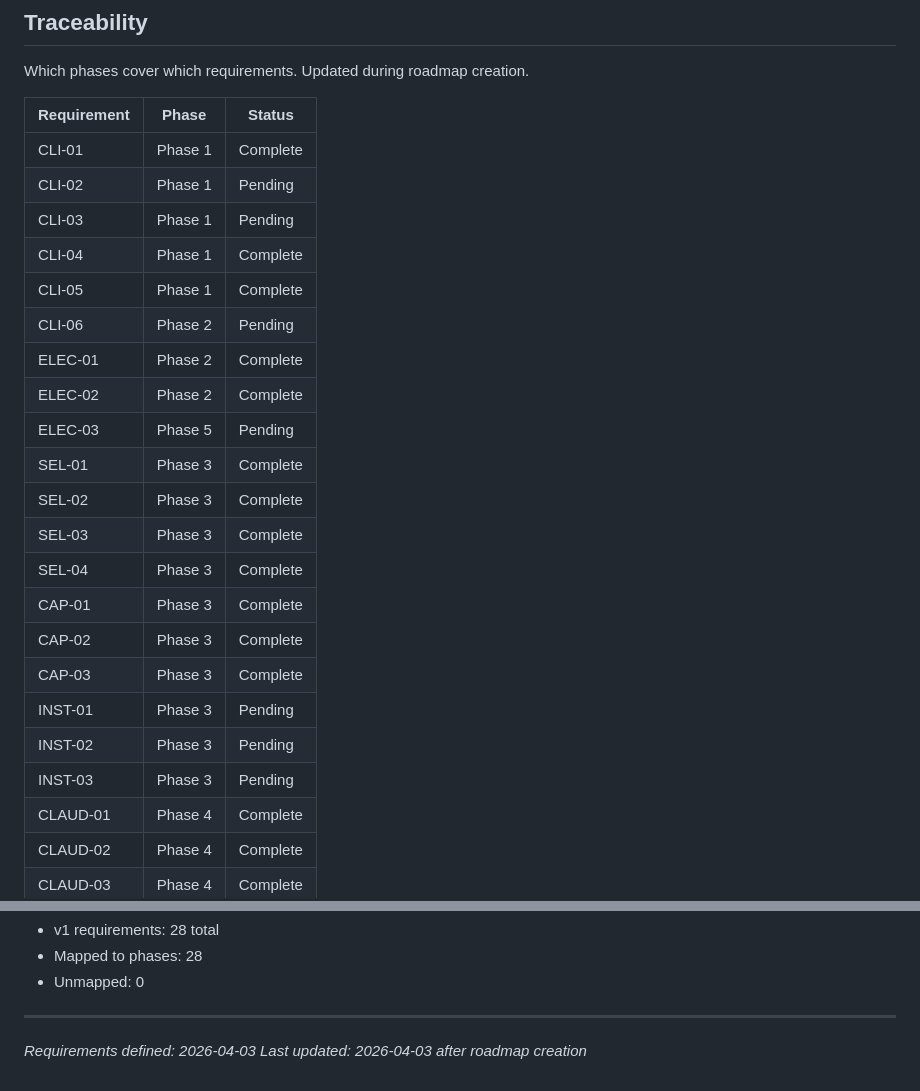
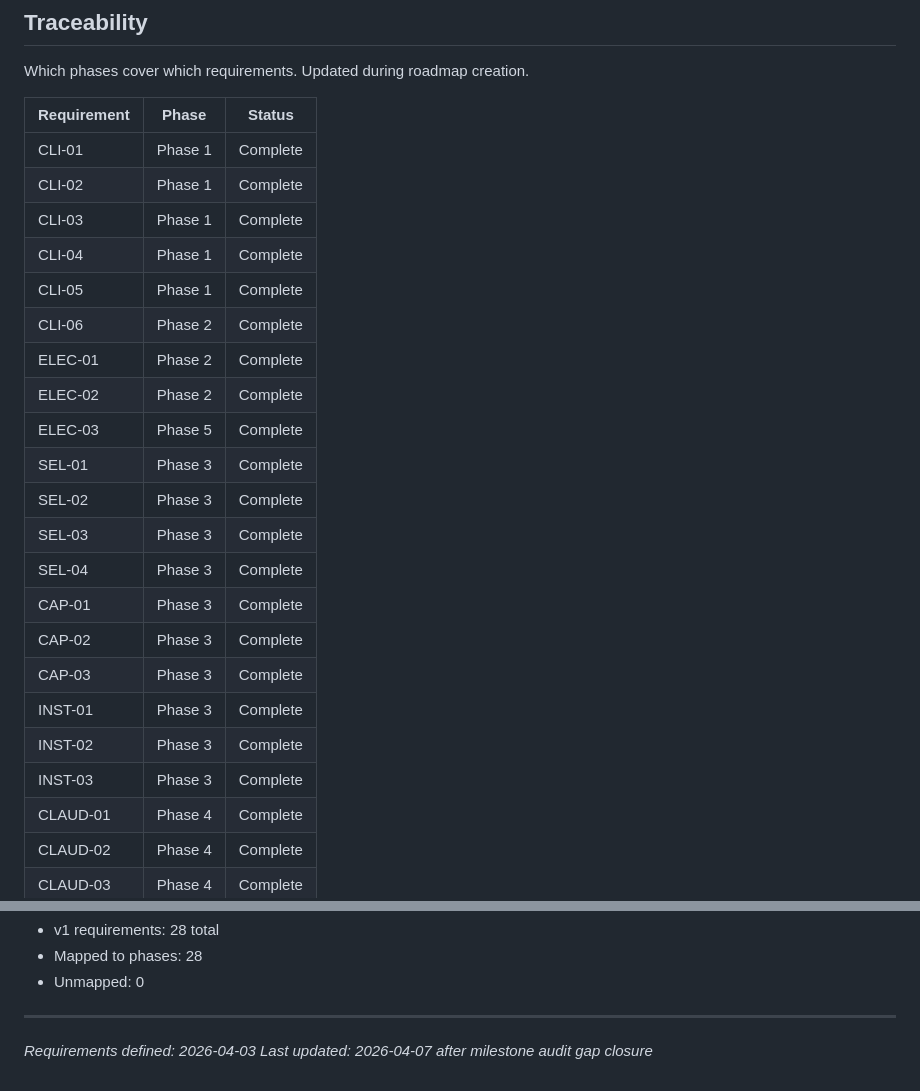
Before and after one commit to prodoxx/claw-design, a Markdown page: .planning/REQUIREMENTS.md, 2 parts joined by grey strips. Rendered like a GitHub page.

```diff
--- a/.planning/REQUIREMENTS.md
+++ b/.planning/REQUIREMENTS.md
@@ -117,14 +117,14 @@ Which phases cover which requirements. Updated during roadmap creation.
 | Requirement | Phase | Status |
 |-------------|-------|--------|
 | CLI-01 | Phase 1 | Complete |
-| CLI-02 | Phase 1 | Pending |
-| CLI-03 | Phase 1 | Pending |
+| CLI-02 | Phase 1 | Complete |
+| CLI-03 | Phase 1 | Complete |
 | CLI-04 | Phase 1 | Complete |
 | CLI-05 | Phase 1 | Complete |
-| CLI-06 | Phase 2 | Pending |
+| CLI-06 | Phase 2 | Complete |
 | ELEC-01 | Phase 2 | Complete |
 | ELEC-02 | Phase 2 | Complete |
-| ELEC-03 | Phase 5 | Pending |
+| ELEC-03 | Phase 5 | Complete |
 | SEL-01 | Phase 3 | Complete |
 | SEL-02 | Phase 3 | Complete |
 | SEL-03 | Phase 3 | Complete |
@@ -132,9 +132,9 @@ Which phases cover which requirements. Updated during roadmap creation.
 | CAP-01 | Phase 3 | Complete |
 | CAP-02 | Phase 3 | Complete |
 | CAP-03 | Phase 3 | Complete |
-| INST-01 | Phase 3 | Pending |
-| INST-02 | Phase 3 | Pending |
-| INST-03 | Phase 3 | Pending |
+| INST-01 | Phase 3 | Complete |
+| INST-02 | Phase 3 | Complete |
+| INST-03 | Phase 3 | Complete |
 | CLAUD-01 | Phase 4 | Complete |
 | CLAUD-02 | Phase 4 | Complete |
 | CLAUD-03 | Phase 4 | Complete |
@@ -152,4 +152,4 @@ Which phases cover which requirements. Updated during roadmap creation.
 
 ---
 *Requirements defined: 2026-04-03*
-*Last updated: 2026-04-03 after roadmap creation*
+*Last updated: 2026-04-07 after milestone audit gap closure*
```
Also changed, not shown: other parts of .planning/REQUIREMENTS.md (+7 -7 lines), .planning/ROADMAP.md (+29 -1 lines).
